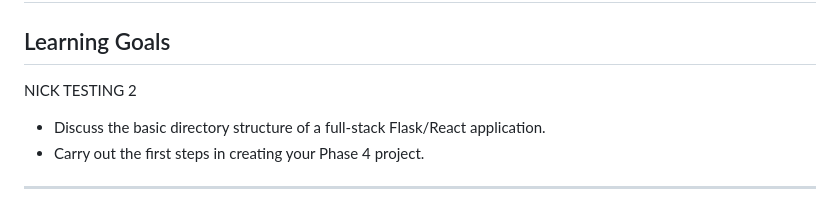
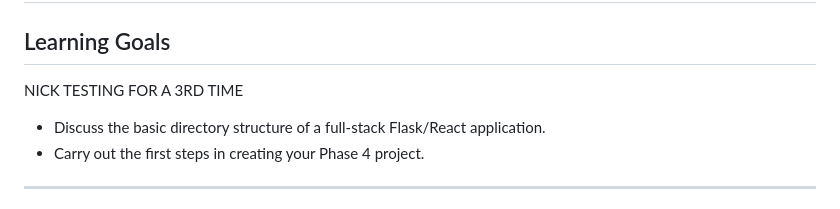
Before and after one commit to ngallegos8/watch-party, a Markdown page: README.md, the part around the change. Rendered like a GitHub page.

Commit message:
nick 3rd test

```diff
--- a/README.md
+++ b/README.md
@@ -1,7 +1,7 @@
 # Phase 4 Full-Stack Application Project Template
 
 ## Learning Goals
-NICK TESTING 2
+NICK TESTING FOR A 3RD TIME
 
 - Discuss the basic directory structure of a full-stack Flask/React application.
 - Carry out the first steps in creating your Phase 4 project.
```
